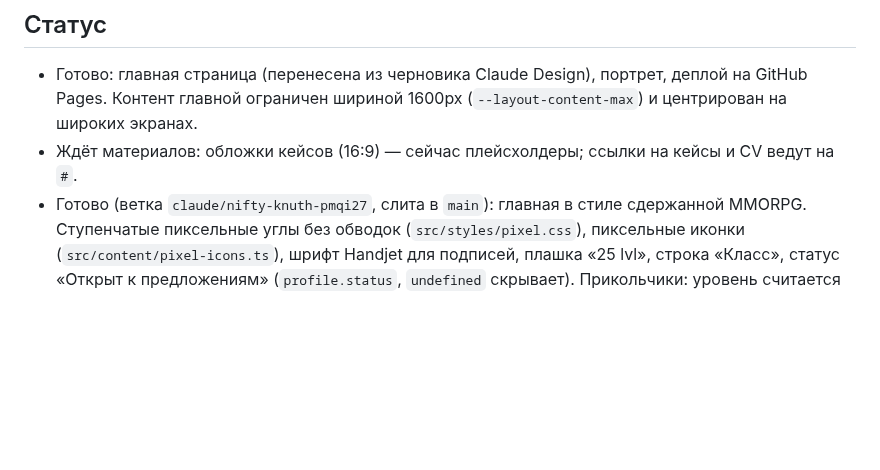
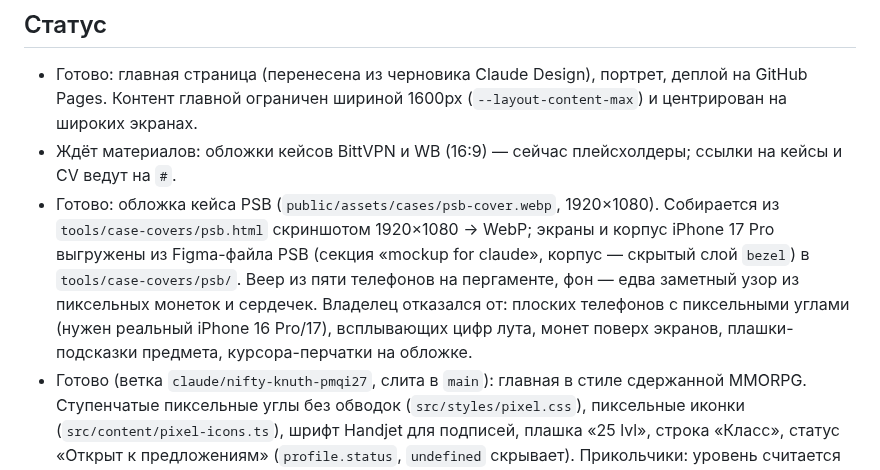
Before and after one commit to cybertatar/Portfolio, a Markdown page: CLAUDE.md, the part around the change. GitHub-like rendering; blank space fills up the shorter version.

Commit message:
Note the PSB case cover in CLAUDE.md
Co-Authored-By: Claude Opus 5.5 <noreply@anthropic.com>
Claude-Session: https://claude.ai/code/session_019BMb4R2areoKUEhfSjMSAo

```diff
--- a/CLAUDE.md
+++ b/CLAUDE.md
@@ -24,7 +24,8 @@
 ## Статус
 
 - Готово: главная страница (перенесена из черновика Claude Design), портрет, деплой на GitHub Pages. Контент главной ограничен шириной 1600px (`--layout-content-max`) и центрирован на широких экранах.
-- Ждёт материалов: обложки кейсов (16:9) — сейчас плейсхолдеры; ссылки на кейсы и CV ведут на `#`.
+- Ждёт материалов: обложки кейсов BittVPN и WB (16:9) — сейчас плейсхолдеры; ссылки на кейсы и CV ведут на `#`.
+- Готово: обложка кейса PSB (`public/assets/cases/psb-cover.webp`, 1920×1080). Собирается из `tools/case-covers/psb.html` скриншотом 1920×1080 → WebP; экраны и корпус iPhone 17 Pro выгружены из Figma-файла PSB (секция «mockup for claude», корпус — скрытый слой `bezel`) в `tools/case-covers/psb/`. Веер из пяти телефонов на пергаменте, фон — едва заметный узор из пиксельных монеток и сердечек. Владелец отказался от: плоских телефонов с пиксельными углами (нужен реальный iPhone 16 Pro/17), всплывающих цифр лута, монет поверх экранов, плашки-подсказки предмета, курсора-перчатки на обложке.
 - Готово (ветка `claude/nifty-knuth-pmqi27`, слита в `main`): главная в стиле сдержанной MMORPG. Ступенчатые пиксельные углы без обводок (`src/styles/pixel.css`), пиксельные иконки (`src/content/pixel-icons.ts`), шрифт Handjet для подписей, плашка «25 lvl», строка «Класс», статус «Открыт к предложениям» (`profile.status`, `undefined` скрывает). Прикольчики: уровень считается от `profile.birthday` и в день рождения показывает «Level up!», курсор-меч и перчатка (`src/assets/cursors`), у закрытого кейса по клику «Не хватает маны» (диалог `src/scripts/dialog.ts`). Владелец любит эстетику The Legend of Zelda, ArcheAge и Sousou no Frieren (сам отмечает, что они светлые и на тёмную тему не переносятся). Тема только светлая (решение по NN/g: светлая лучше читается, тёмный режим и переключатель не делаем): пергаментный фон, карточки светлее фона, текст цвета чернил, голубой акцент (`--sky-*`), диалог остаётся тёмным. Все уровни текста проходят AA. Отступы: единая рамка 24px на десктопе (края, колонки, между карточками), 16px на мобильном; внутренние поля не больше внешних. Отклонены тёмные палитры: «Золото», «Мана», «Консоль», «Эпик», «Хвойный», тёплая «угольная»; прежняя тёмная (холодный чёрный + коралловый) лежит в истории ветки. Владелец отказался от: обводок, интерпунктов, счётчиков, заголовка над кейсами, номеров квестов, выделения избранного кейса, панели инструментов.
 - Готово: картинка превью ссылки (`public/assets/og-cover.png`, 1200×630) в светлой стилистике с портретом. Собирается из `tools/og-cover/og-cover.html` скриншотом 1200×630; после замены поднять `?v=` в `BaseLayout.astro`, иначе мессенджеры покажут старую из кэша; уровня и статуса на ней нет, чтобы не устаревала в кэше мессенджеров.
 - Дальше: страницы кейсов проектируем заново, черновик Claude Design для них не используем.
```
